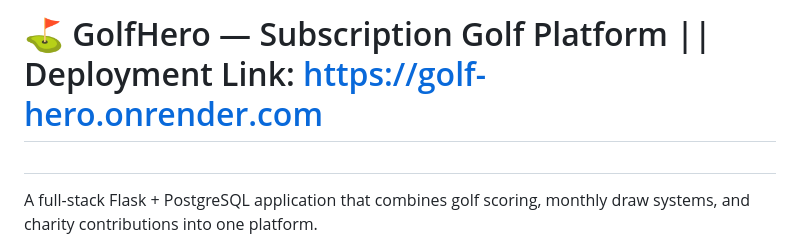
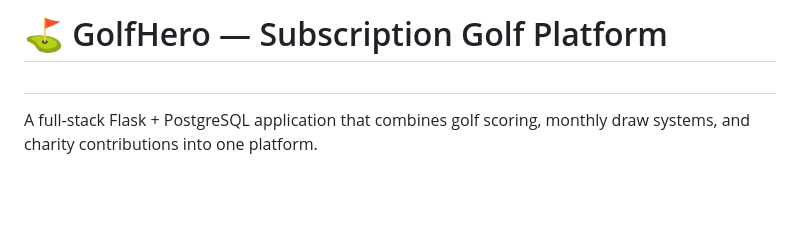
Before and after one commit to syed-sadain/Golf-Hero, a Markdown page: README.md, the part around the change. Rendered like a GitHub page; blank space fills up the shorter version.

```diff
--- a/README.md
+++ b/README.md
@@ -1,4 +1,4 @@
-# ⛳ GolfHero — Subscription Golf Platform  || Deployment Link: https://golf-hero.onrender.com
+# ⛳ GolfHero — Subscription Golf Platform
 #
 
 A full-stack Flask + PostgreSQL application that combines golf scoring, monthly draw systems, and charity contributions into one platform.
```
